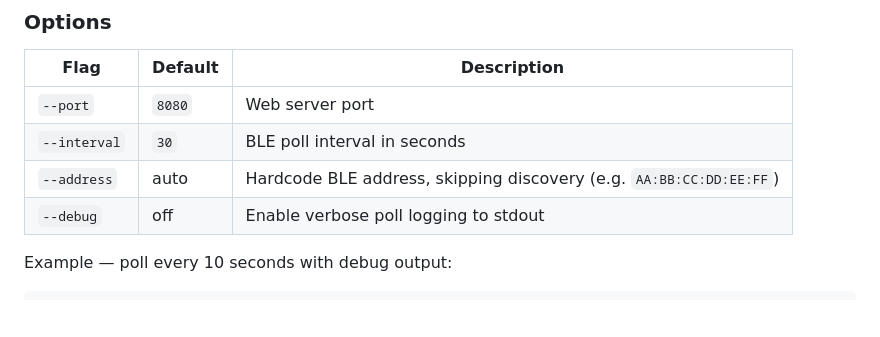
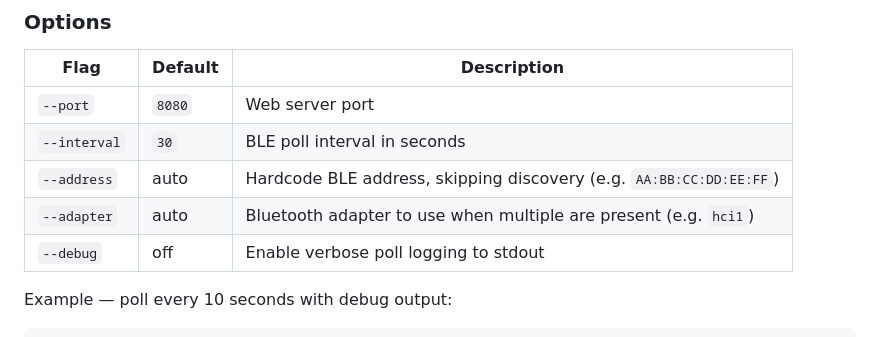
Before and after one commit to bwilliam79/bt-smoker-monitor, a Markdown page: README.md, the part around the change. Rendered like a GitHub page; blank space fills up the shorter version.

Commit message:
Add --adapter flag to README options table
Co-Authored-By: Claude Sonnet 4.6 <noreply@anthropic.com>

```diff
--- a/README.md
+++ b/README.md
@@ -61,6 +61,7 @@ Then open **http://localhost:8080** in Chrome.
 | `--port` | `8080` | Web server port |
 | `--interval` | `30` | BLE poll interval in seconds |
 | `--address` | auto | Hardcode BLE address, skipping discovery (e.g. `AA:BB:CC:DD:EE:FF`) |
+| `--adapter` | auto | Bluetooth adapter to use when multiple are present (e.g. `hci1`) |
 | `--debug` | off | Enable verbose poll logging to stdout |
 
 Example — poll every 10 seconds with debug output:
```
